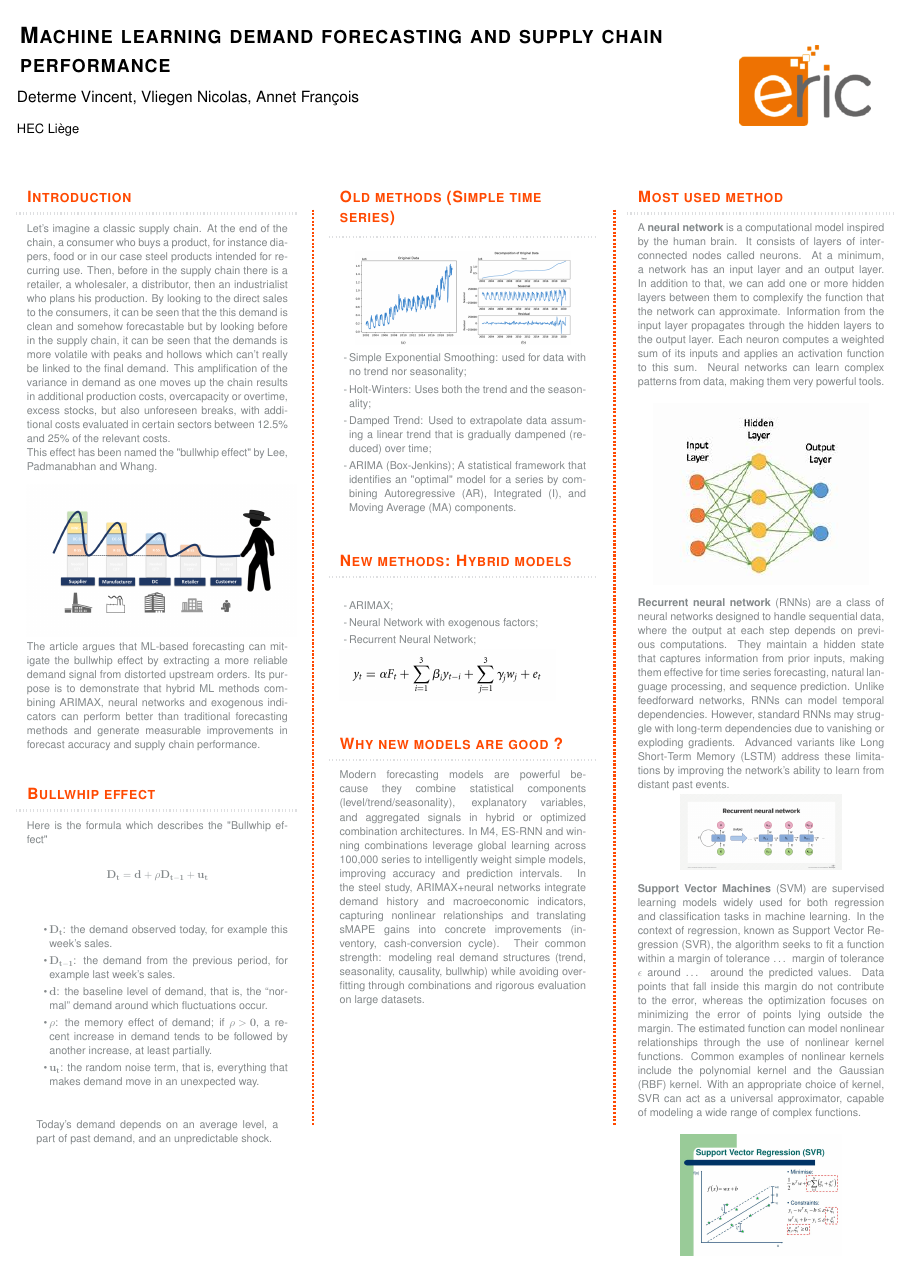
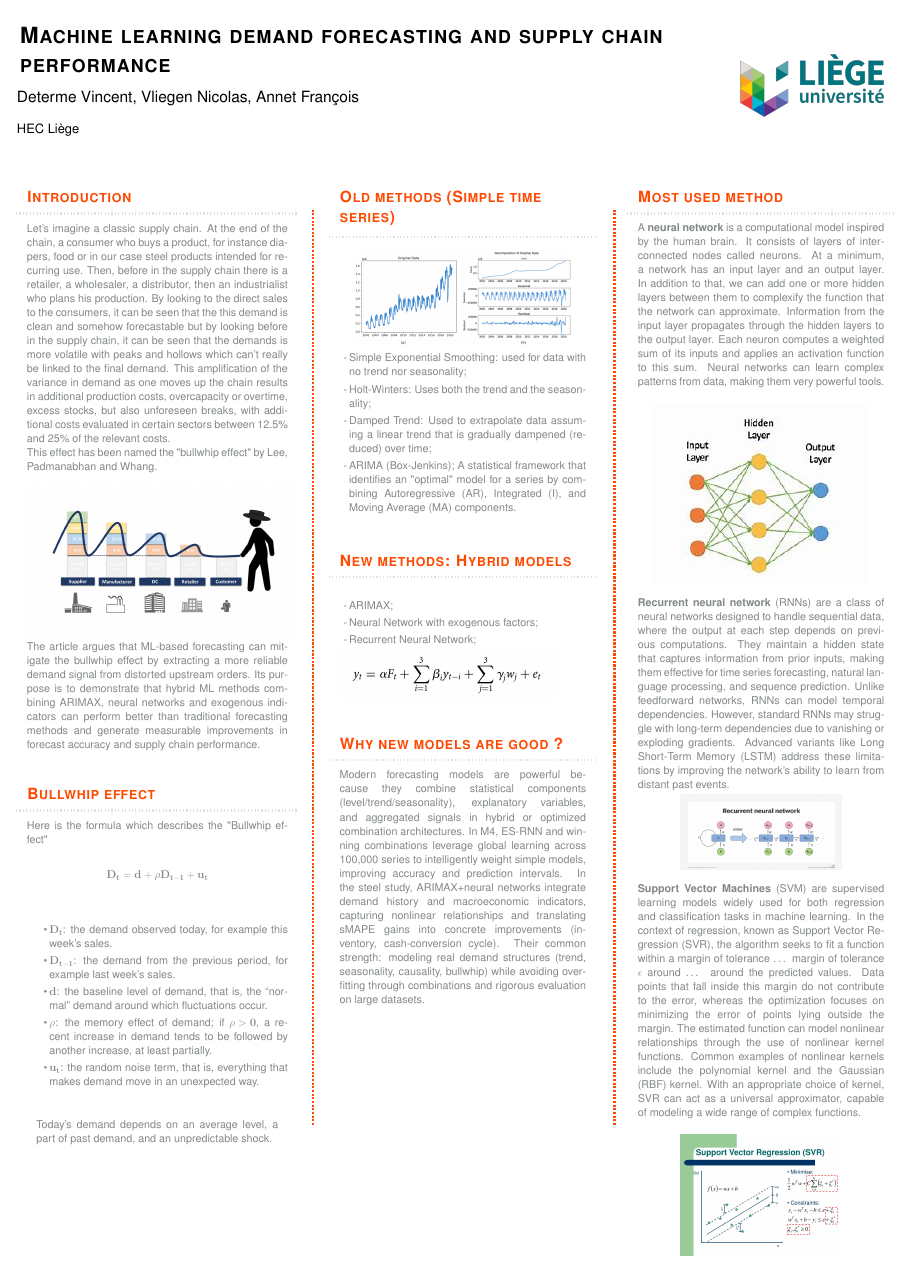
Before and after one commit to iro1503/Project_Forecasting, a LaTeX poster (LATEX/Main/main.tex, which reads LATEX/Main/apparence.tex): the whole page. Compiled offline with pdfLaTeX; a LaTeX package or settings file that is missing is left out.

Commit message:
Changement logo

```diff
--- a/LATEX/Main/apparence.tex
+++ b/LATEX/Main/apparence.tex
@@ -50,7 +50,7 @@
 
 \vspace{5cm}
 
-\hspace{1.5cm}\includegraphics[scale=1.9]{images/Logos/ericlogo.png}
+\hspace{1.5cm}\includegraphics[scale=0.30]{images/Logos/University_of_Liège_logo.png}
  \end{minipage}}
 
 \definetitlestyle{sampletitle}{
```
Also changed, not shown: LATEX/Main/Images/Logos/University_of_Liège_logo.png (renamed from LATEX/Main/Images/Logos/University_of_Liège_logo.svg.png), LATEX/Main/main.bbl, LATEX/Main/main.pdf, 1 other file.
